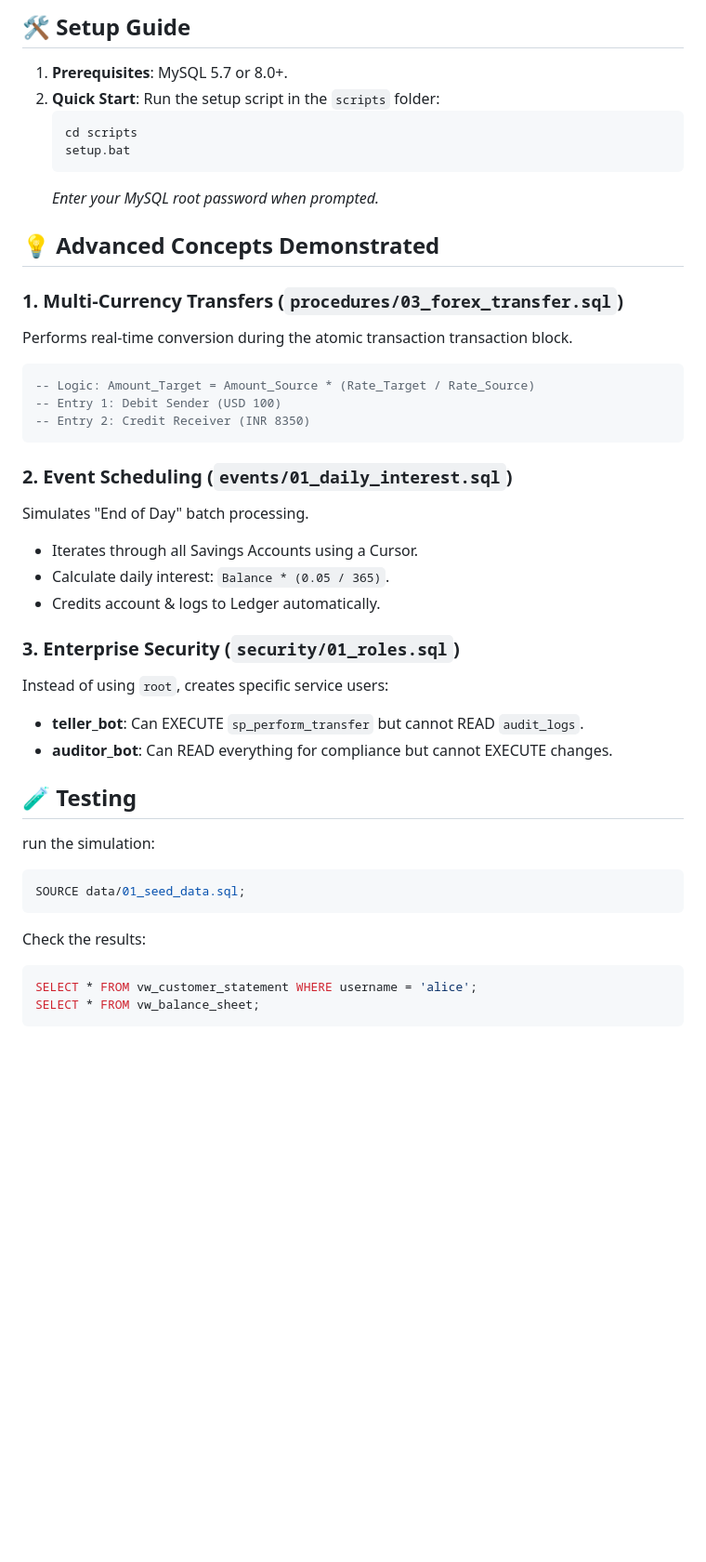
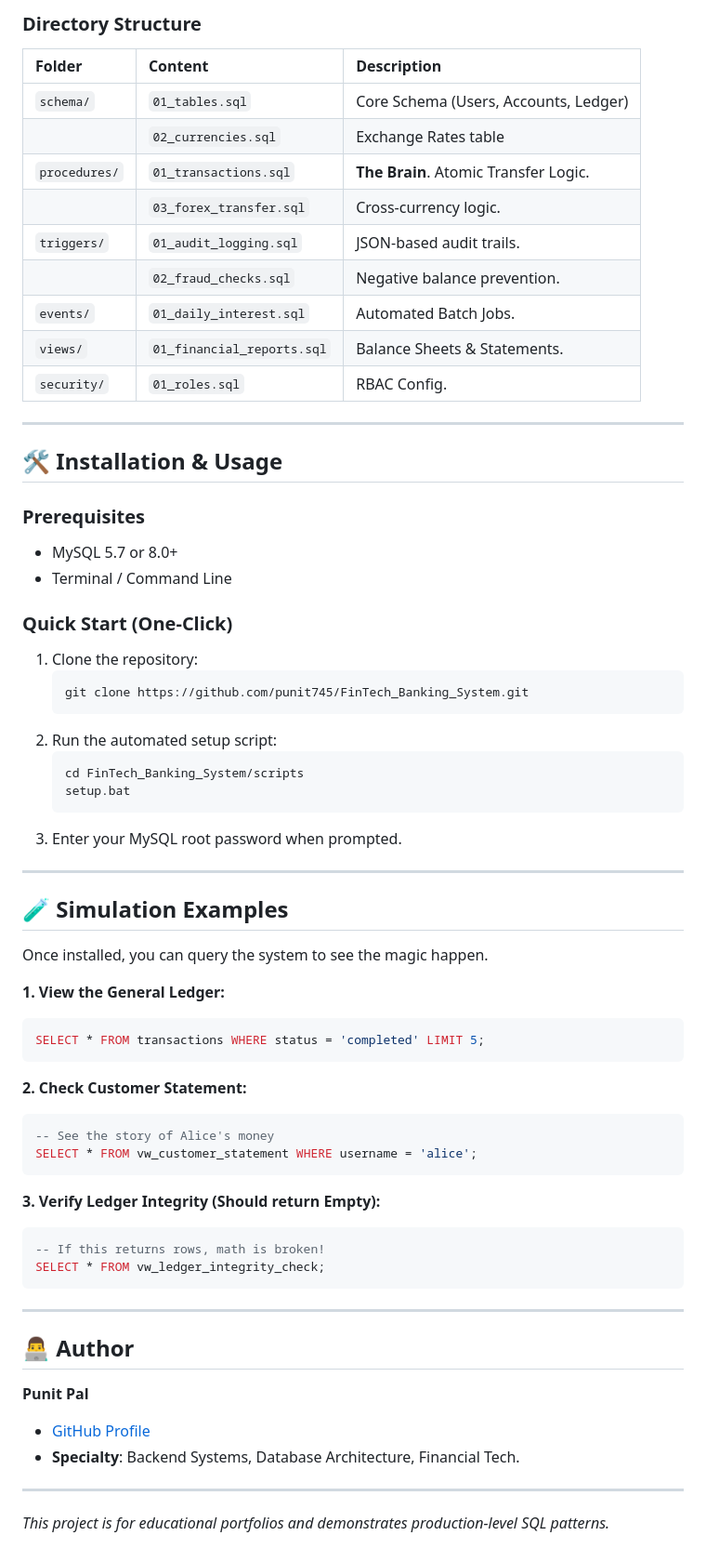
Before and after one commit to punit745/FinTech_Banking_System, a Markdown page: README.md, the part around one of its changes. Shown at 93% size. GitHub-like rendering; blank space fills up the shorter version.

Commit message:
Enhance README with portfolio badges, architecture diagrams, and detailed feature breakdown

````diff
--- a/README.md
+++ b/README.md
@@ -36,46 +62,71 @@ FinTech_Banking_System/
 ```
 
-## 🛠️ Setup Guide
+### Directory Structure
 
-1.  **Prerequisites**: MySQL 5.7 or 8.0+.
-2.  **Quick Start**:
-    Run the setup script in the `scripts` folder:
+| Folder | Content | Description |
+|:-------|:--------|:------------|
+| `schema/` | `01_tables.sql` | Core Schema (Users, Accounts, Ledger) |
+| | `02_currencies.sql` | Exchange Rates table |
+| `procedures/` | `01_transactions.sql` | **The Brain**. Atomic Transfer Logic. |
+| | `03_forex_transfer.sql` | Cross-currency logic. |
+| `triggers/` | `01_audit_logging.sql` | JSON-based audit trails. |
+| | `02_fraud_checks.sql` | Negative balance prevention. |
+| `events/` | `01_daily_interest.sql` | Automated Batch Jobs. |
+| `views/` | `01_financial_reports.sql` | Balance Sheets & Statements. |
+| `security/` | `01_roles.sql` | RBAC Config. |
+
+---
+
+## 🛠️ Installation & Usage
+
+### Prerequisites
+*   MySQL 5.7 or 8.0+
+*   Terminal / Command Line
+
+### Quick Start (One-Click)
+
+1.  Clone the repository:
+    ```bash
+    git clone https://github.com/punit745/FinTech_Banking_System.git
+    ```
+2.  Run the automated setup script:
     ```powershell
-    cd scripts
+    cd FinTech_Banking_System/scripts
     setup.bat
     ```
-    *Enter your MySQL root password when prompted.*
+3.  Enter your MySQL root password when prompted.
 
-## 💡 Advanced Concepts Demonstrated
+---
 
-### 1. Multi-Currency Transfers (`procedures/03_forex_transfer.sql`)
-Performs real-time conversion during the atomic transaction transaction block.
+## 🧪 Simulation Examples
+
+Once installed, you can query the system to see the magic happen.
+
+**1. View the General Ledger:**
 ```sql
--- Logic: Amount_Target = Amount_Source * (Rate_Target / Rate_Source)
--- Entry 1: Debit Sender (USD 100)
--- Entry 2: Credit Receiver (INR 8350)
+SELECT * FROM transactions WHERE status = 'completed' LIMIT 5;
 ```
 
-### 2. Event Scheduling (`events/01_daily_interest.sql`)
-Simulates "End of Day" batch processing.
--   Iterates through all Savings Accounts using a Cursor.
--   Calculate daily interest: `Balance * (0.05 / 365)`.
--   Credits account & logs to Ledger automatically.
-
-### 3. Enterprise Security (`security/01_roles.sql`)
-Instead of using `root`, creates specific service users:
--   **teller_bot**: Can EXECUTE `sp_perform_transfer` but cannot READ `audit_logs`.
--   **auditor_bot**: Can READ everything for compliance but cannot EXECUTE changes.
-
-## 🧪 Testing
-
-run the simulation:
+**2. Check Customer Statement:**
 ```sql
-SOURCE data/01_seed_data.sql;
+-- See the story of Alice's money
+SELECT * FROM vw_customer_statement WHERE username = 'alice';
 ```
 
-Check the results:
+**3. Verify Ledger Integrity (Should return Empty):**
 ```sql
-SELECT * FROM vw_customer_statement WHERE username = 'alice';
-SELECT * FROM vw_balance_sheet;
+-- If this returns rows, math is broken!
+SELECT * FROM vw_ledger_integrity_check;
 ```
+
+---
+
+## 👨‍💻 Author
+
+**Punit Pal**
+*   [GitHub Profile](https://github.com/punit745)
+*   **Specialty**: Backend Systems, Database Architecture, Financial Tech.
+
+---
+
+*This project is for educational portfolios and demonstrates production-level SQL patterns.*
````
Also changed, not shown: other parts of README.md (+55 -29 lines).
